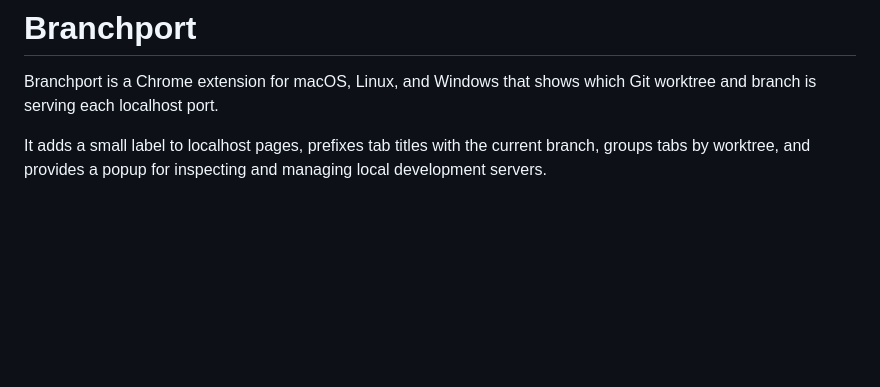
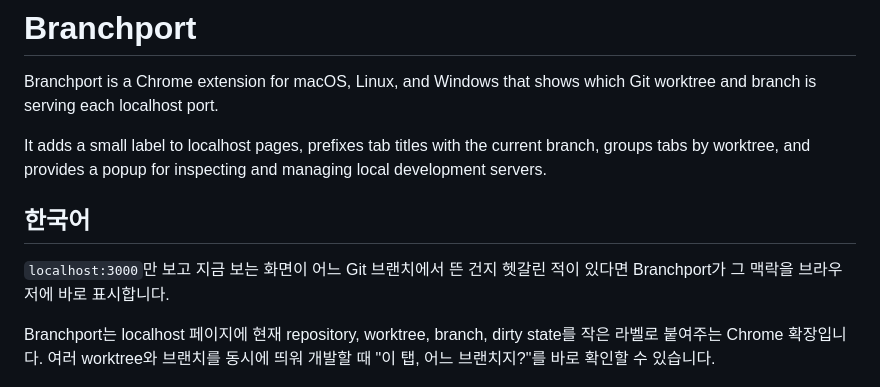
Before and after one commit to jikwon-labs/branchport, a Markdown page: README.md, the part around the change. GitHub-like rendering; blank space fills up the shorter version.

Commit message:
docs: add Korean README introduction

```diff
--- a/README.md
+++ b/README.md
@@ -3,6 +3,12 @@
 Branchport is a Chrome extension for macOS, Linux, and Windows that shows which Git worktree and branch is serving each localhost port.
 
 It adds a small label to localhost pages, prefixes tab titles with the current branch, groups tabs by worktree, and provides a popup for inspecting and managing local development servers.
+
+## 한국어
+
+`localhost:3000`만 보고 지금 보는 화면이 어느 Git 브랜치에서 뜬 건지 헷갈린 적이 있다면 Branchport가 그 맥락을 브라우저에 바로 표시합니다.
+
+Branchport는 localhost 페이지에 현재 repository, worktree, branch, dirty state를 작은 라벨로 붙여주는 Chrome 확장입니다. 여러 worktree와 브랜치를 동시에 띄워 개발할 때 "이 탭, 어느 브랜치지?"를 바로 확인할 수 있습니다.
 
 <p align="center">
   <img src="docs/images/hero.png" width="900" alt="A localhost page with the Branchport label in the corner and the popup listing three worktree servers">
```
